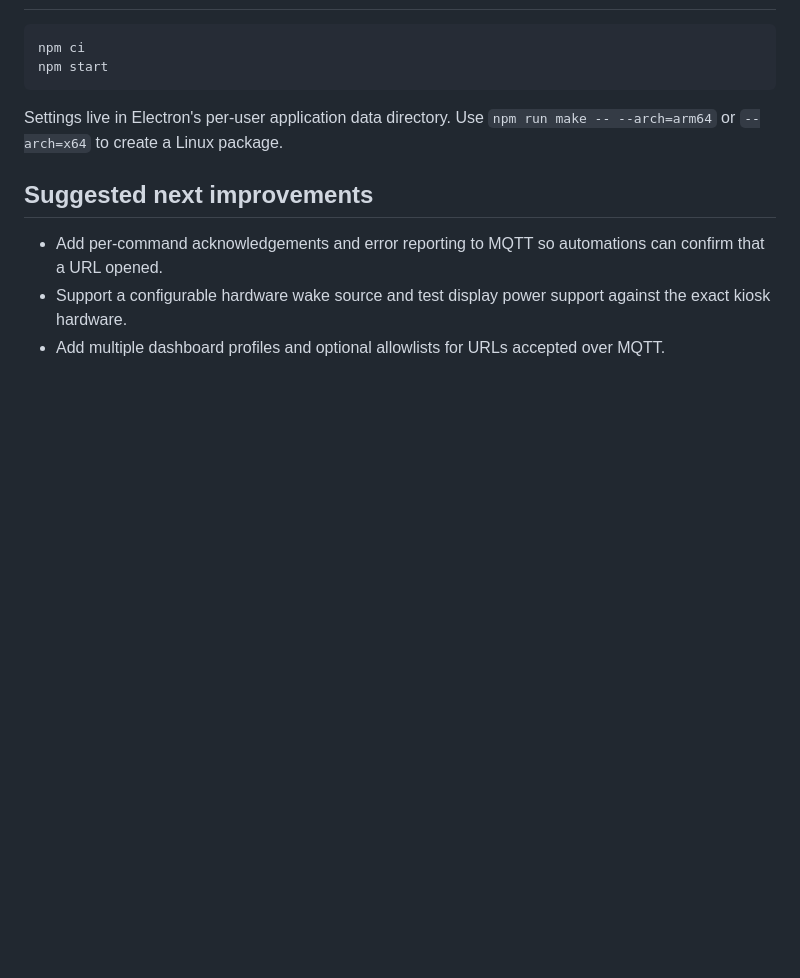
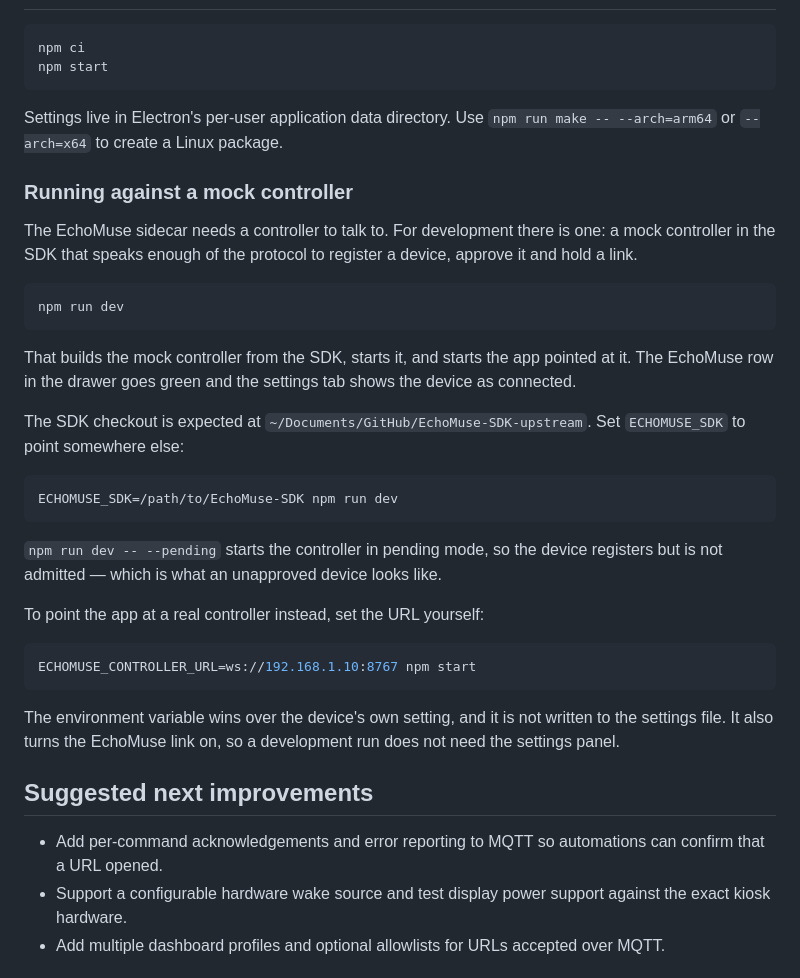
Before and after one commit to vithurshanselvarajah/Home-Panel-Kiosk, a Markdown page: README.md, the part around the change. Rendered like a GitHub page; blank space fills up the shorter version.

Commit message:
docs: explain how to run the app against a mock controller

````diff
--- a/README.md
+++ b/README.md
@@ -106,6 +106,41 @@ npm start
 
 Settings live in Electron's per-user application data directory. Use `npm run make -- --arch=arm64` or `--arch=x64` to create a Linux package.
 
+### Running against a mock controller
+
+The EchoMuse sidecar needs a controller to talk to. For development there is
+one: a mock controller in the SDK that speaks enough of the protocol to
+register a device, approve it and hold a link.
+
+```sh
+npm run dev
+```
+
+That builds the mock controller from the SDK, starts it, and starts the app
+pointed at it. The EchoMuse row in the drawer goes green and the settings tab
+shows the device as connected.
+
+The SDK checkout is expected at `~/Documents/GitHub/EchoMuse-SDK-upstream`.
+Set `ECHOMUSE_SDK` to point somewhere else:
+
+```sh
+ECHOMUSE_SDK=/path/to/EchoMuse-SDK npm run dev
+```
+
+`npm run dev -- --pending` starts the controller in pending mode, so the
+device registers but is not admitted — which is what an unapproved device
+looks like.
+
+To point the app at a real controller instead, set the URL yourself:
+
+```sh
+ECHOMUSE_CONTROLLER_URL=ws://192.168.1.10:8767 npm start
+```
+
+The environment variable wins over the device's own setting, and it is not
+written to the settings file. It also turns the EchoMuse link on, so a
+development run does not need the settings panel.
+
 ## Suggested next improvements
 
 - Add per-command acknowledgements and error reporting to MQTT so automations can confirm that a URL opened.
````
